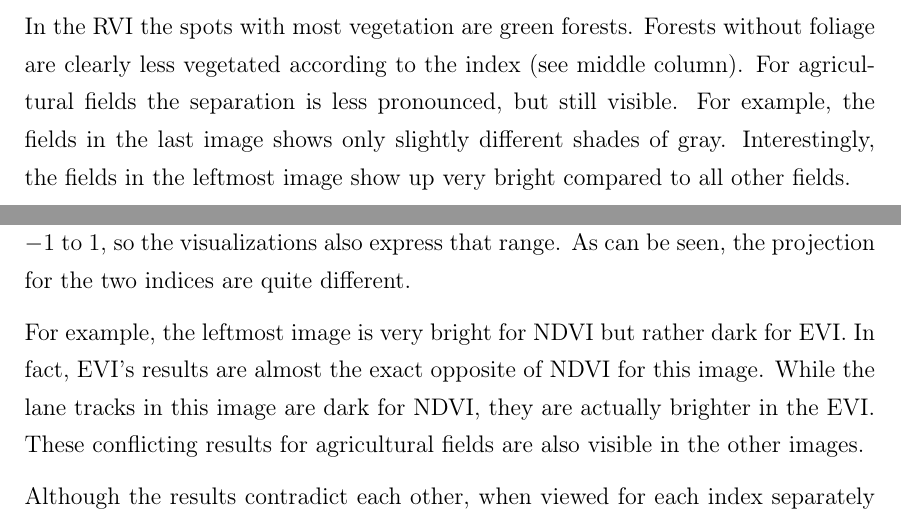
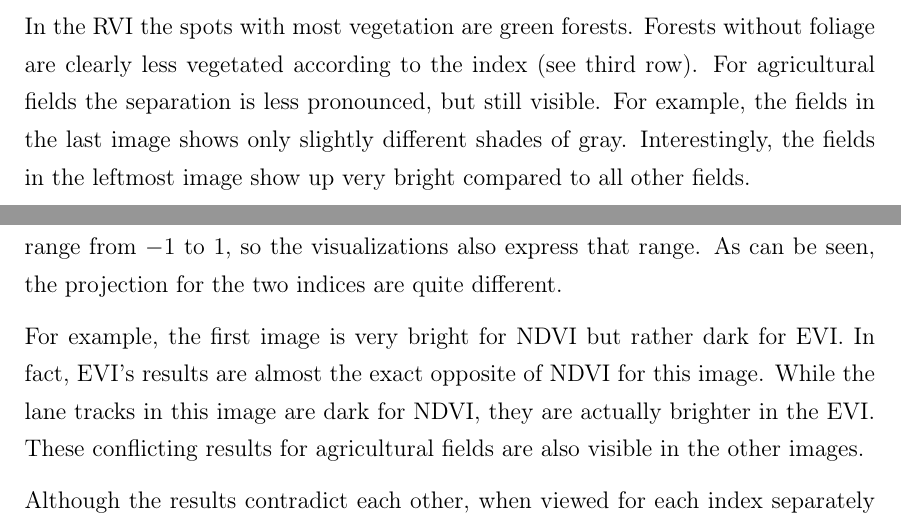
Before and after one commit to karstenkoehler/semantic-segmentation-master-thesis, a LaTeX thesis (latex/thesis.tex, which reads latex/content/vegetation_analysis.tex): two parts of page 58 of 68, joined at a grey line, cut so that both start at the same text. Compiled offline with pdfLaTeX.

Commit message:
latex: improve subfigure referencing

```diff
--- a/latex/content/vegetation_analysis.tex
+++ b/latex/content/vegetation_analysis.tex
@@ -135,14 +135,14 @@ Figure~\ref{fig:vegetation_rvi_examples} shows the vegetation density projection
     (\subref{fig:svi_evi})~EVI.
     (\subref{fig:svi_savi})~SAVI.
     (\subref{fig:svi_msavi})~MSAVI.}
-    \label{fig:vegetation_rvi_examples}
+    \label{fig:vegetation_examples}
 \end{figure}
 
-In the RVI the spots with most vegetation are green forests. Forests without foliage are clearly less vegetated according to the index (see middle column). For agricultural fields the separation is less pronounced, but still visible. For example, the fields in the last image shows only slightly different shades of gray. Interestingly, the fields in the leftmost image show up very bright compared to all other fields.
+In the RVI the spots with most vegetation are green forests. Forests without foliage are clearly less vegetated according to the index (see third row). For agricultural fields the separation is less pronounced, but still visible. For example, the fields in the last image shows only slightly different shades of gray. Interestingly, the fields in the leftmost image show up very bright compared to all other fields.
 
-In Fig.~\ref{fig:vegetation_ndvi_examples}, the projections of NDVI and EVI are presented. Both indices range from $-1$ to $1$, so the visualizations also express that range. As can be seen, the projection for the two indices are quite different.
+In Figs.~\ref{fig:svi_ndvi} and~\ref{fig:svi_evi}, the projections of NDVI and EVI are presented. Both indices range from $-1$ to $1$, so the visualizations also express that range. As can be seen, the projection for the two indices are quite different.
 
-For example, the leftmost image is very bright for NDVI but rather dark for EVI. In fact, EVI's results are almost the exact opposite of NDVI for this image. While the lane tracks in this image are dark for NDVI, they are actually brighter in the EVI. These conflicting results for agricultural fields are also visible in the other images.
+For example, the first image is very bright for NDVI but rather dark for EVI. In fact, EVI's results are almost the exact opposite of NDVI for this image. While the lane tracks in this image are dark for NDVI, they are actually brighter in the EVI. These conflicting results for agricultural fields are also visible in the other images.
 
 Although the results contradict each other, when viewed for each index separately the result could be plausible. Both NDVI and EVI indicate different levels of vegetation for agricultural fields, even if the colored images only show minor differences. Particularly in the second and fifth image this becomes evident.
 
```
Also changed, not shown: latex/content/vegetation_analysis.tex (10 more changed lines).
